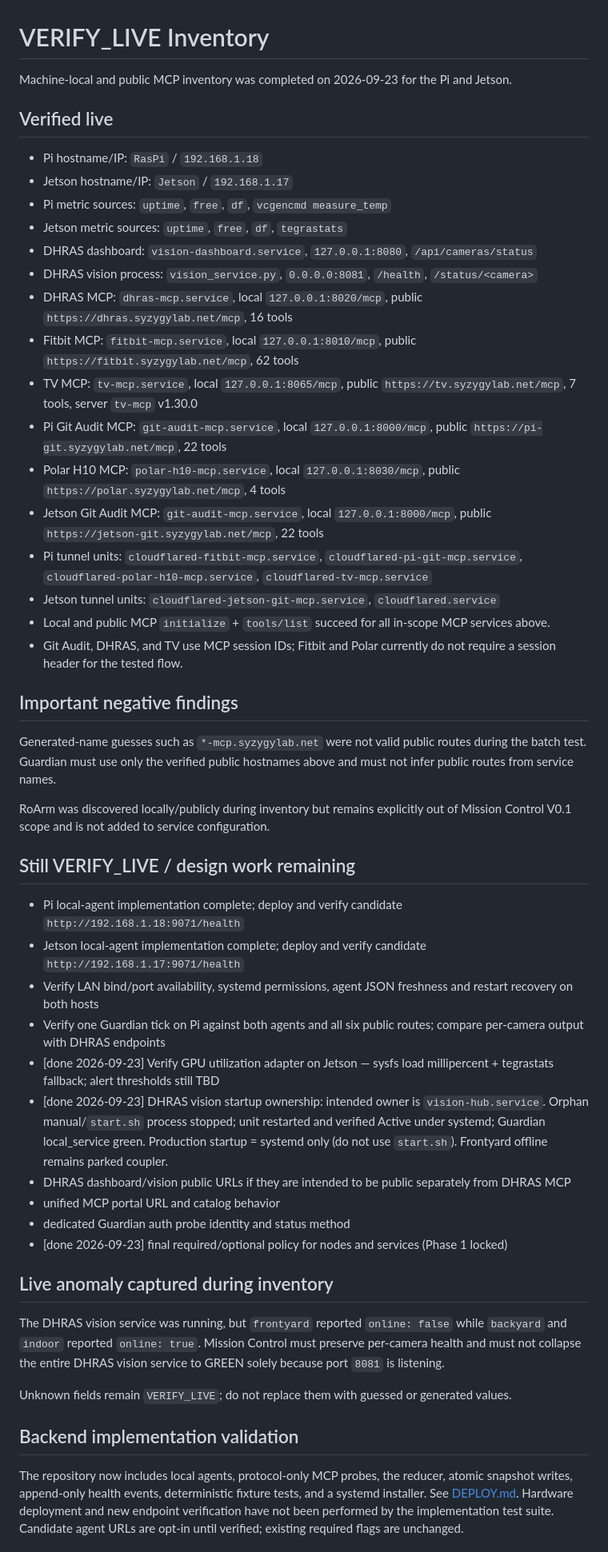
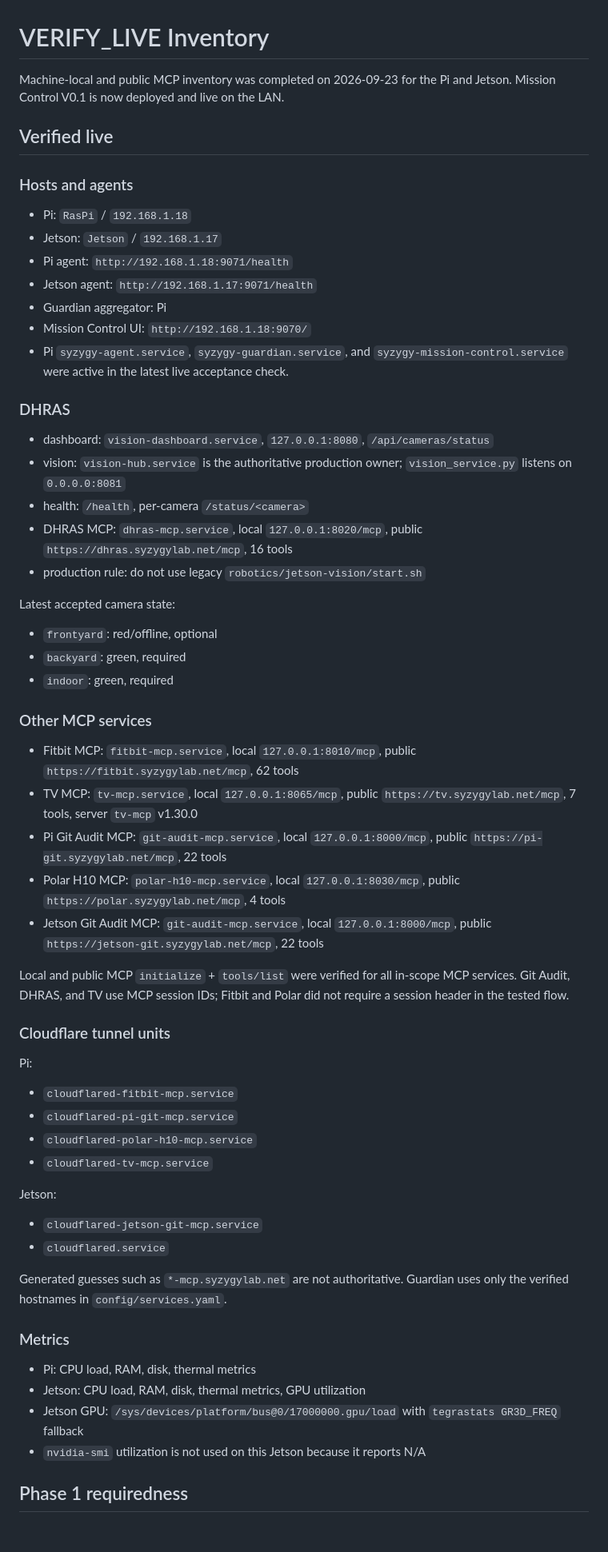
Before and after one commit to KJA88/syzygy-mission-control, a Markdown page: docs/VERIFY_LIVE.md, the part around one of its changes. Shown at 80% size. Drawn GitHub-style; blank space fills up the shorter version.

Commit message:
docs: collapse VERIFY_LIVE to current status

```diff
--- a/docs/VERIFY_LIVE.md
+++ b/docs/VERIFY_LIVE.md
@@ -1,56 +1,65 @@
 # VERIFY_LIVE Inventory
 
-Machine-local and public MCP inventory was completed on 2026-09-23 for the Pi and Jetson.
+Machine-local and public MCP inventory was completed on 2026-09-23 for the Pi and Jetson. Mission Control V0.1 is now deployed and live on the LAN.
 
 ## Verified live
 
-- Pi hostname/IP: `RasPi` / `192.168.1.18`
-- Jetson hostname/IP: `Jetson` / `192.168.1.17`
-- Pi metric sources: `uptime`, `free`, `df`, `vcgencmd measure_temp`
-- Jetson metric sources: `uptime`, `free`, `df`, `tegrastats`
-- DHRAS dashboard: `vision-dashboard.service`, `127.0.0.1:8080`, `/api/cameras/status`
-- DHRAS vision process: `vision_service.py`, `0.0.0.0:8081`, `/health`, `/status/<camera>`
+### Hosts and agents
+
+- Pi: `RasPi` / `192.168.1.18`
+- Jetson: `Jetson` / `192.168.1.17`
+- Pi agent: `http://192.168.1.18:9071/health`
+- Jetson agent: `http://192.168.1.17:9071/health`
+- Guardian aggregator: Pi
+- Mission Control UI: `http://192.168.1.18:9070/`
+- Pi `syzygy-agent.service`, `syzygy-guardian.service`, and `syzygy-mission-control.service` were active in the latest live acceptance check.
+
+### DHRAS
+
+- dashboard: `vision-dashboard.service`, `127.0.0.1:8080`, `/api/cameras/status`
+- vision: `vision-hub.service` is the authoritative production owner; `vision_service.py` listens on `0.0.0.0:8081`
+- health: `/health`, per-camera `/status/<camera>`
 - DHRAS MCP: `dhras-mcp.service`, local `127.0.0.1:8020/mcp`, public `https://dhras.syzygylab.net/mcp`, 16 tools
+- production rule: do not use legacy `robotics/jetson-vision/start.sh`
+
+Latest accepted camera state:
+
+- `frontyard`: red/offline, optional
+- `backyard`: green, required
+- `indoor`: green, required
+
+### Other MCP services
+
 - Fitbit MCP: `fitbit-mcp.service`, local `127.0.0.1:8010/mcp`, public `https://fitbit.syzygylab.net/mcp`, 62 tools
 - TV MCP: `tv-mcp.service`, local `127.0.0.1:8065/mcp`, public `https://tv.syzygylab.net/mcp`, 7 tools, server `tv-mcp` v1.30.0
 - Pi Git Audit MCP: `git-audit-mcp.service`, local `127.0.0.1:8000/mcp`, public `https://pi-git.syzygylab.net/mcp`, 22 tools
 - Polar H10 MCP: `polar-h10-mcp.service`, local `127.0.0.1:8030/mcp`, public `https://polar.syzygylab.net/mcp`, 4 tools
 - Jetson Git Audit MCP: `git-audit-mcp.service`, local `127.0.0.1:8000/mcp`, public `https://jetson-git.syzygylab.net/mcp`, 22 tools
-- Pi tunnel units: `cloudflared-fitbit-mcp.service`, `cloudflared-pi-git-mcp.service`, `cloudflared-polar-h10-mcp.service`, `cloudflared-tv-mcp.service`
-- Jetson tunnel units: `cloudflared-jetson-git-mcp.service`, `cloudflared.service`
-- Local and public MCP `initialize` + `tools/list` succeed for all in-scope MCP services above.
-- Git Audit, DHRAS, and TV use MCP session IDs; Fitbit and Polar currently do not require a session header for the tested flow.
 
-## Important negative findings
+Local and public MCP `initialize` + `tools/list` were verified for all in-scope MCP services. Git Audit, DHRAS, and TV use MCP session IDs; Fitbit and Polar did not require a session header in the tested flow.
 
-Generated-name guesses such as `*-mcp.syzygylab.net` were not valid public routes during the batch test. Guardian must use only the verified public hostnames above and must not infer public routes from service names.
+### Cloudflare tunnel units
 
-RoArm was discovered locally/publicly during inventory but remains explicitly out of Mission Control V0.1 scope and is not added to service configuration.
+Pi:
 
-## Still VERIFY_LIVE / design work remaining
+- `cloudflared-fitbit-mcp.service`
+- `cloudflared-pi-git-mcp.service`
+- `cloudflared-polar-h10-mcp.service`
+- `cloudflared-tv-mcp.service`
 
-- Pi local-agent implementation complete; deploy and verify candidate `http://192.168.1.18:9071/health`
-- Jetson local-agent implementation complete; deploy and verify candidate `http://192.168.1.17:9071/health`
-- Verify LAN bind/port availability, systemd permissions, agent JSON freshness and restart recovery on both hosts
-- Verify one Guardian tick on Pi against both agents and all six public routes; compare per-camera output with DHRAS endpoints
-- [done 2026-09-23] Verify GPU utilization adapter on Jetson — sysfs load millipercent + tegrastats fallback; alert thresholds still TBD
-- [done 2026-09-23] DHRAS vision startup ownership: intended owner is `vision-hub.service`. Orphan manual/`start.sh` process stopped; unit restarted and verified Active under systemd; Guardian local_service green. Production startup = systemd only (do not use `start.sh`). Frontyard offline remains parked coupler.
-- DHRAS dashboard/vision public URLs if they are intended to be public separately from DHRAS MCP
-- unified MCP portal URL and catalog behavior
-- dedicated Guardian auth probe identity and status method
-- [done 2026-09-23] final required/optional policy for nodes and services (Phase 1 locked)
+Jetson:
 
-## Live anomaly captured during inventory
+- `cloudflared-jetson-git-mcp.service`
+- `cloudflared.service`
 
-The DHRAS vision service was running, but `frontyard` reported `online: false` while `backyard` and `indoor` reported `online: true`. Mission Control must preserve per-camera health and must not collapse the entire DHRAS vision service to GREEN solely because port `8081` is listening.
+Generated guesses such as `*-mcp.syzygylab.net` are not authoritative. Guardian uses only the verified hostnames in `config/services.yaml`.
 
-Unknown fields remain `VERIFY_LIVE`; do not replace them with guessed or generated values.
+### Metrics
 
-## Backend implementation validation
+- Pi: CPU load, RAM, disk, thermal metrics
+- Jetson: CPU load, RAM, disk, thermal metrics, GPU utilization
+- Jetson GPU: `/sys/devices/platform/bus@0/17000000.gpu/load` with `tegrastats GR3D_FREQ` fallback
+- `nvidia-smi` utilization is not used on this Jetson because it reports N/A
 
-The repository now includes local agents, protocol-only MCP probes, the reducer,
-atomic snapshot writes, append-only health events, deterministic fixture tests,
-and a systemd installer. See [DEPLOY.md](DEPLOY.md). Hardware deployment and new
-endpoint verification have not been performed by the implementation test suite.
-Candidate agent URLs are opt-in until verified; existing required flags are unchanged.
+## Phase 1 requiredness
 
```
Also changed, not shown: other parts of docs/VERIFY_LIVE.md (+37 -48 lines).
